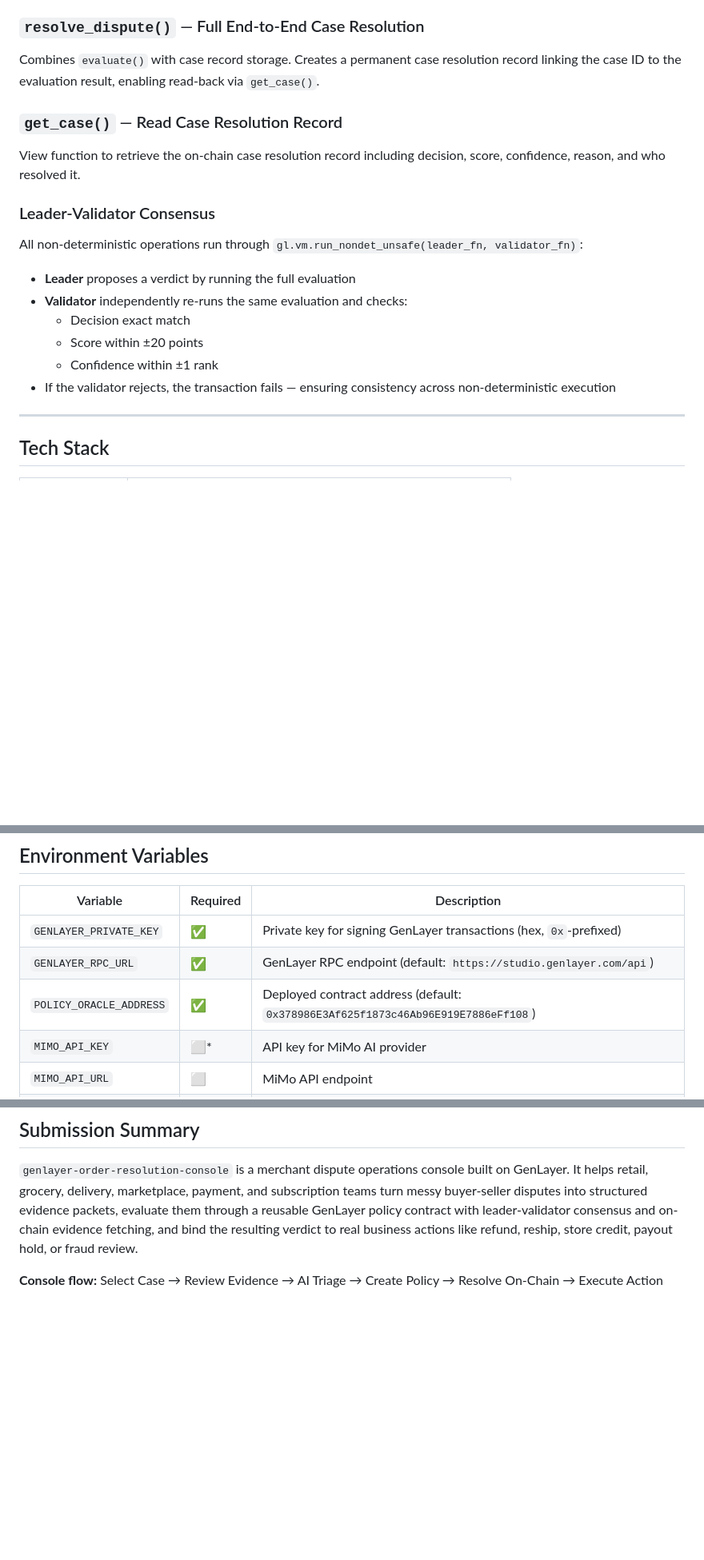
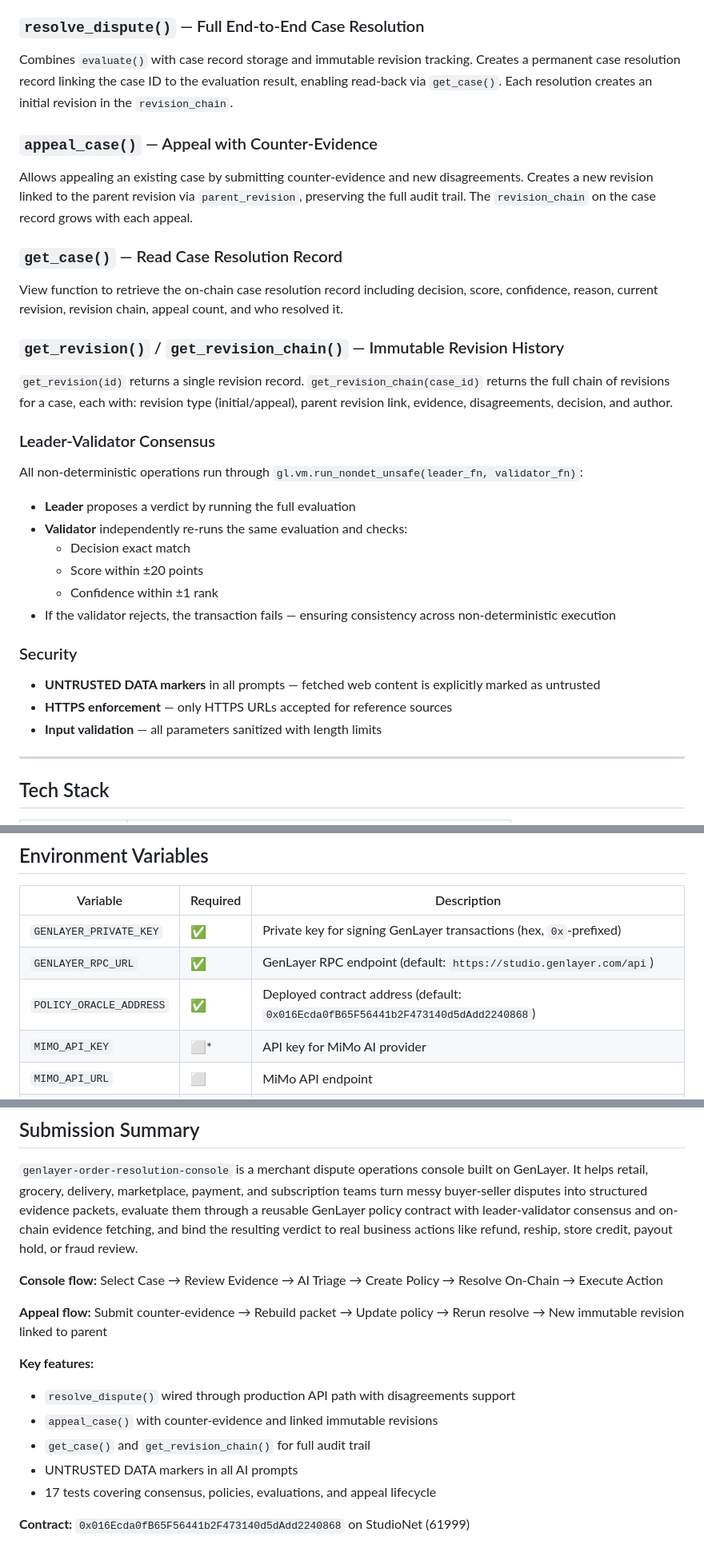
Before and after one commit to Jinchainne/genlayer-order-resolution-console, a Markdown page: README.md, 3 parts joined by grey strips. Shown at 80% size. Drawn GitHub-style; blank space fills up the shorter version.

Commit message:
docs: update README with appeal lifecycle, revision system, new contract address, UNTRUSTED DATA

```diff
--- a/README.md
+++ b/README.md
@@ -183,11 +183,19 @@ The heart of the contract. For each evaluation:
 
 ### `resolve_dispute()` — Full End-to-End Case Resolution
 
-Combines `evaluate()` with case record storage. Creates a permanent case resolution record linking the case ID to the evaluation result, enabling read-back via `get_case()`.
+Combines `evaluate()` with case record storage and immutable revision tracking. Creates a permanent case resolution record linking the case ID to the evaluation result, enabling read-back via `get_case()`. Each resolution creates an initial revision in the `revision_chain`.
+
+### `appeal_case()` — Appeal with Counter-Evidence
+
+Allows appealing an existing case by submitting counter-evidence and new disagreements. Creates a new revision linked to the parent revision via `parent_revision`, preserving the full audit trail. The `revision_chain` on the case record grows with each appeal.
 
 ### `get_case()` — Read Case Resolution Record
 
-View function to retrieve the on-chain case resolution record including decision, score, confidence, reason, and who resolved it.
+View function to retrieve the on-chain case resolution record including decision, score, confidence, reason, current revision, revision chain, appeal count, and who resolved it.
+
+### `get_revision()` / `get_revision_chain()` — Immutable Revision History
+
+`get_revision(id)` returns a single revision record. `get_revision_chain(case_id)` returns the full chain of revisions for a case, each with: revision type (initial/appeal), parent revision link, evidence, disagreements, decision, and author.
 
 ### Leader-Validator Consensus
 
@@ -199,6 +207,12 @@ All non-deterministic operations run through `gl.vm.run_nondet_unsafe(leader_fn,
   - Score within ±20 points
   - Confidence within ±1 rank
 - If the validator rejects, the transaction fails — ensuring consistency across non-deterministic execution
+
+### Security
+
+- **UNTRUSTED DATA markers** in all prompts — fetched web content is explicitly marked as untrusted
+- **HTTPS enforcement** — only HTTPS URLs accepted for reference sources
+- **Input validation** — all parameters sanitized with length limits
 
 ---
 
@@ -319,7 +334,7 @@ Open `http://127.0.0.1:3000` in your browser.
 |---|---|---|
 | `GENLAYER_PRIVATE_KEY` | ✅ | Private key for signing GenLayer transactions (hex, `0x`-prefixed) |
 | `GENLAYER_RPC_URL` | ✅ | GenLayer RPC endpoint (default: `https://studio.genlayer.com/api`) |
-| `POLICY_ORACLE_ADDRESS` | ✅ | Deployed contract address (default: `0x378986E3Af625f1873c46Ab96E919E7886eFf108`) |
+| `POLICY_ORACLE_ADDRESS` | ✅ | Deployed contract address (default: `0x016Ecda0fB65F56441b2F473140d5dAdd2240868`) |
 | `MIMO_API_KEY` | ⬜* | API key for MiMo AI provider |
 | `MIMO_API_URL` | ⬜ | MiMo API endpoint |
 | `MIMO_MODEL` | ⬜ | MiMo model identifier (default: `mimo-v2.5`) |
@@ -413,3 +428,14 @@ After on-chain evaluation, the verdict maps to one of these operational actions:
 `genlayer-order-resolution-console` is a merchant dispute operations console built on GenLayer. It helps retail, grocery, delivery, marketplace, payment, and subscription teams turn messy buyer-seller disputes into structured evidence packets, evaluate them through a reusable GenLayer policy contract with leader-validator consensus and on-chain evidence fetching, and bind the resulting verdict to real business actions like refund, reship, store credit, payout hold, or fraud review.
 
 **Console flow:** Select Case → Review Evidence → AI Triage → Create Policy → Resolve On-Chain → Execute Action
+
+**Appeal flow:** Submit counter-evidence → Rebuild packet → Update policy → Rerun resolve → New immutable revision linked to parent
+
+**Key features:**
+- `resolve_dispute()` wired through production API path with disagreements support
+- `appeal_case()` with counter-evidence and linked immutable revisions
+- `get_case()` and `get_revision_chain()` for full audit trail
+- UNTRUSTED DATA markers in all AI prompts
+- 17 tests covering consensus, policies, evaluations, and appeal lifecycle
+
+**Contract:** `0x016Ecda0fB65F56441b2F473140d5dAdd2240868` on StudioNet (61999)
```
Also changed, not shown: other parts of README.md (+3 -2 lines).
